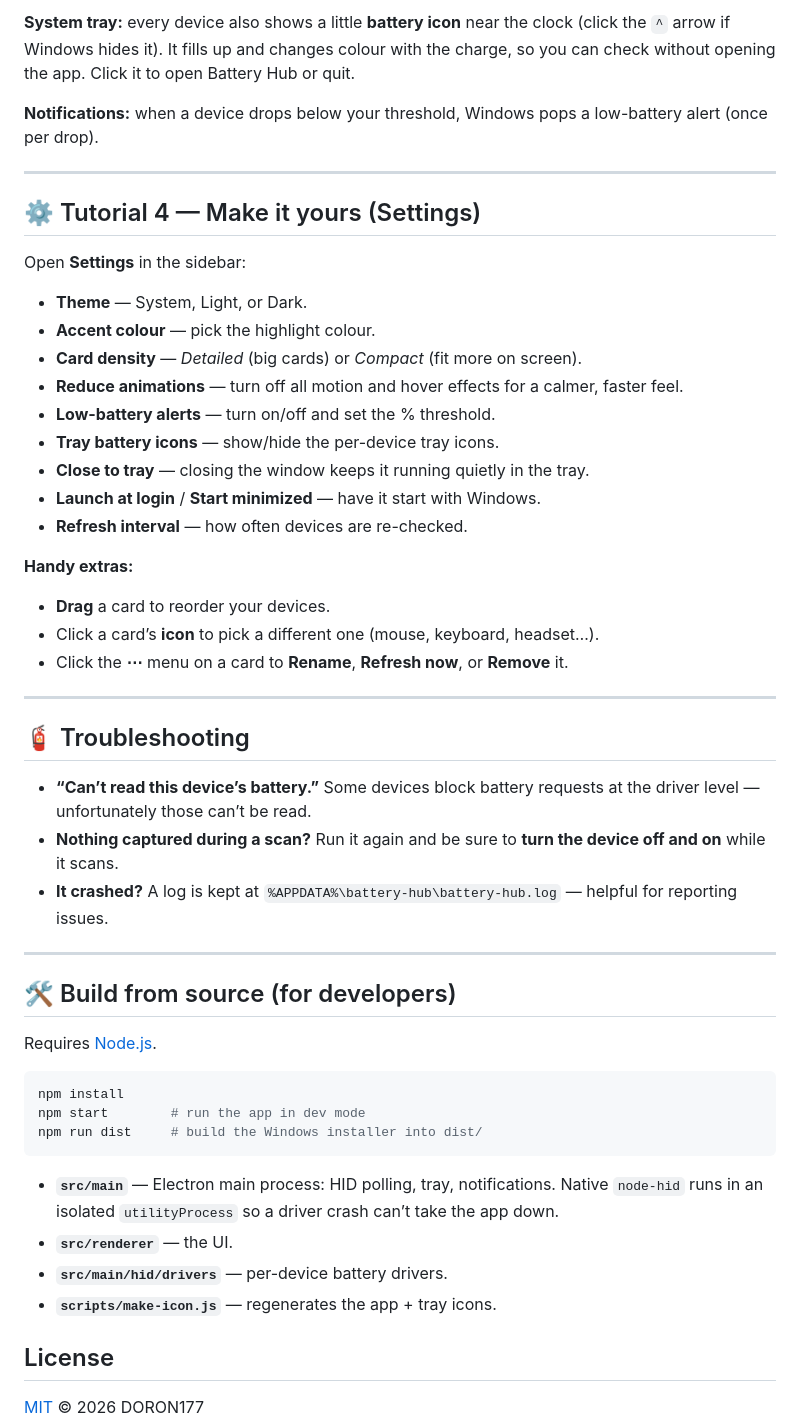
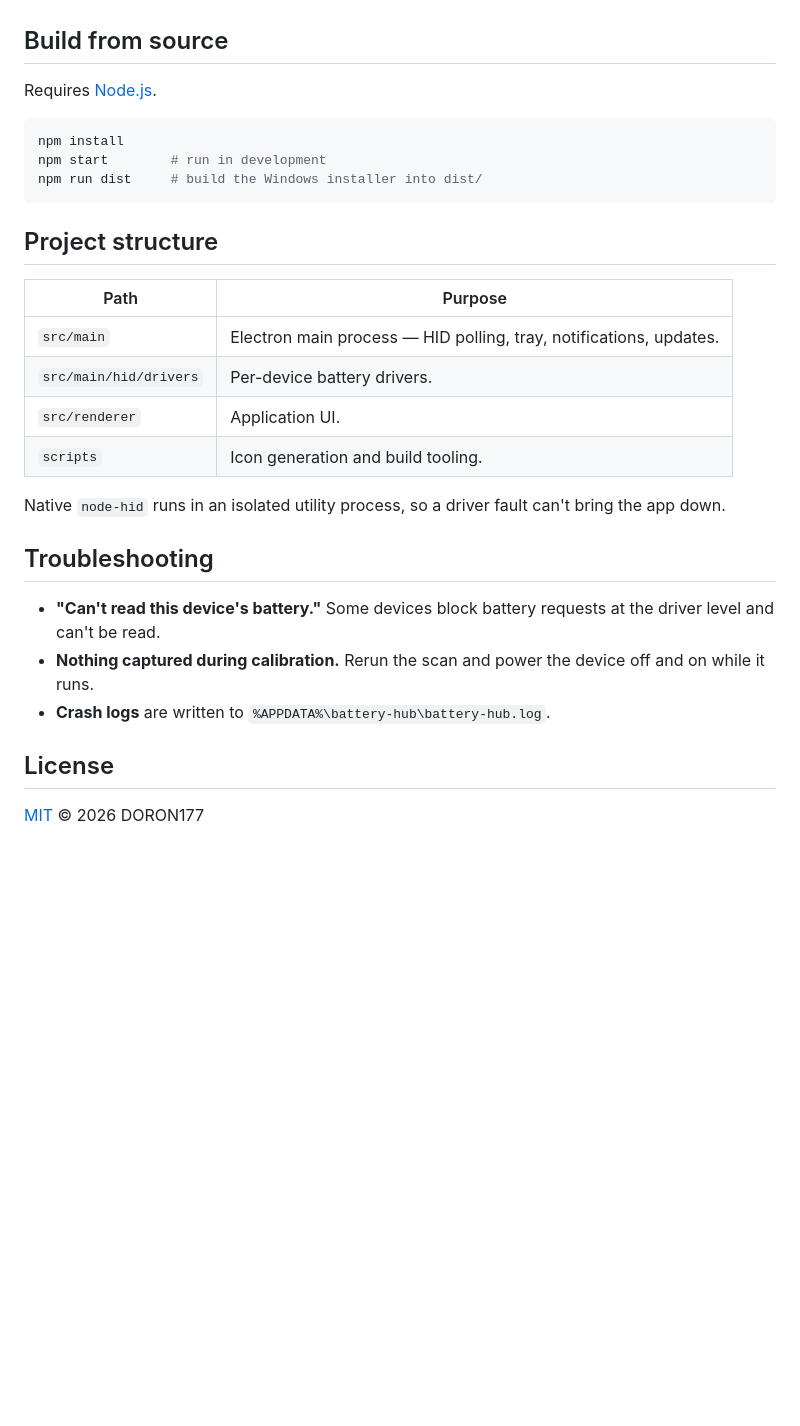
Before and after one commit to DORON177/battery-hub, a Markdown page: README.md, the part around one of its changes. GitHub-like rendering; blank space fills up the shorter version.

````diff
--- a/README.md
+++ b/README.md
@@ -64,53 +50,30 @@ Each card tells you everything at a glance:
 
-**System tray:** every device also shows a little **battery icon** near the clock (click the `^` arrow if Windows hides it). It fills up and changes colour with the charge, so you can check without opening the app. Click it to open Battery Hub or quit.
-
-**Notifications:** when a device drops below your threshold, Windows pops a low-battery alert (once per drop).
-
----
-
-## ⚙️ Tutorial 4 — Make it yours (Settings)
-
-Open **Settings** in the sidebar:
-
-- **Theme** — System, Light, or Dark.
-- **Accent colour** — pick the highlight colour.
-- **Card density** — *Detailed* (big cards) or *Compact* (fit more on screen).
-- **Reduce animations** — turn off all motion and hover effects for a calmer, faster feel.
-- **Low-battery alerts** — turn on/off and set the % threshold.
-- **Tray battery icons** — show/hide the per-device tray icons.
-- **Close to tray** — closing the window keeps it running quietly in the tray.
-- **Launch at login** / **Start minimized** — have it start with Windows.
-- **Refresh interval** — how often devices are re-checked.
-
-**Handy extras:**
-- **Drag** a card to reorder your devices.
-- Click a card’s **icon** to pick a different one (mouse, keyboard, headset…).
-- Click the **⋯** menu on a card to **Rename**, **Refresh now**, or **Remove** it.
-
----
-
-## 🧯 Troubleshooting
-
-- **“Can’t read this device’s battery.”** Some devices block battery requests at the driver level — unfortunately those can’t be read.
-- **Nothing captured during a scan?** Run it again and be sure to **turn the device off and on** while it scans.
-- **It crashed?** A log is kept at `%APPDATA%\battery-hub\battery-hub.log` — helpful for reporting issues.
-
----
-
-## 🛠️ Build from source (for developers)
+## Build from source
 
 Requires [Node.js](https://nodejs.org).
 
 ```bash
 npm install
-npm start        # run the app in dev mode
+npm start        # run in development
 npm run dist     # build the Windows installer into dist/
 ```
 
-- **`src/main`** — Electron main process: HID polling, tray, notifications. Native `node-hid` runs in an isolated `utilityProcess` so a driver crash can’t take the app down.
-- **`src/renderer`** — the UI.
-- **`src/main/hid/drivers`** — per-device battery drivers.
-- **`scripts/make-icon.js`** — regenerates the app + tray icons.
+## Project structure
+
+| Path | Purpose |
+| --- | --- |
+| `src/main` | Electron main process — HID polling, tray, notifications, updates. |
+| `src/main/hid/drivers` | Per-device battery drivers. |
+| `src/renderer` | Application UI. |
+| `scripts` | Icon generation and build tooling. |
+
+Native `node-hid` runs in an isolated utility process, so a driver fault can't bring the app down.
+
+## Troubleshooting
+
+- **"Can't read this device's battery."** Some devices block battery requests at the driver level and can't be read.
+- **Nothing captured during calibration.** Rerun the scan and power the device off and on while it runs.
+- **Crash logs** are written to `%APPDATA%\battery-hub\battery-hub.log`.
 
 ## License
 
````
Also changed, not shown: other parts of README.md (+30 -44 lines).
